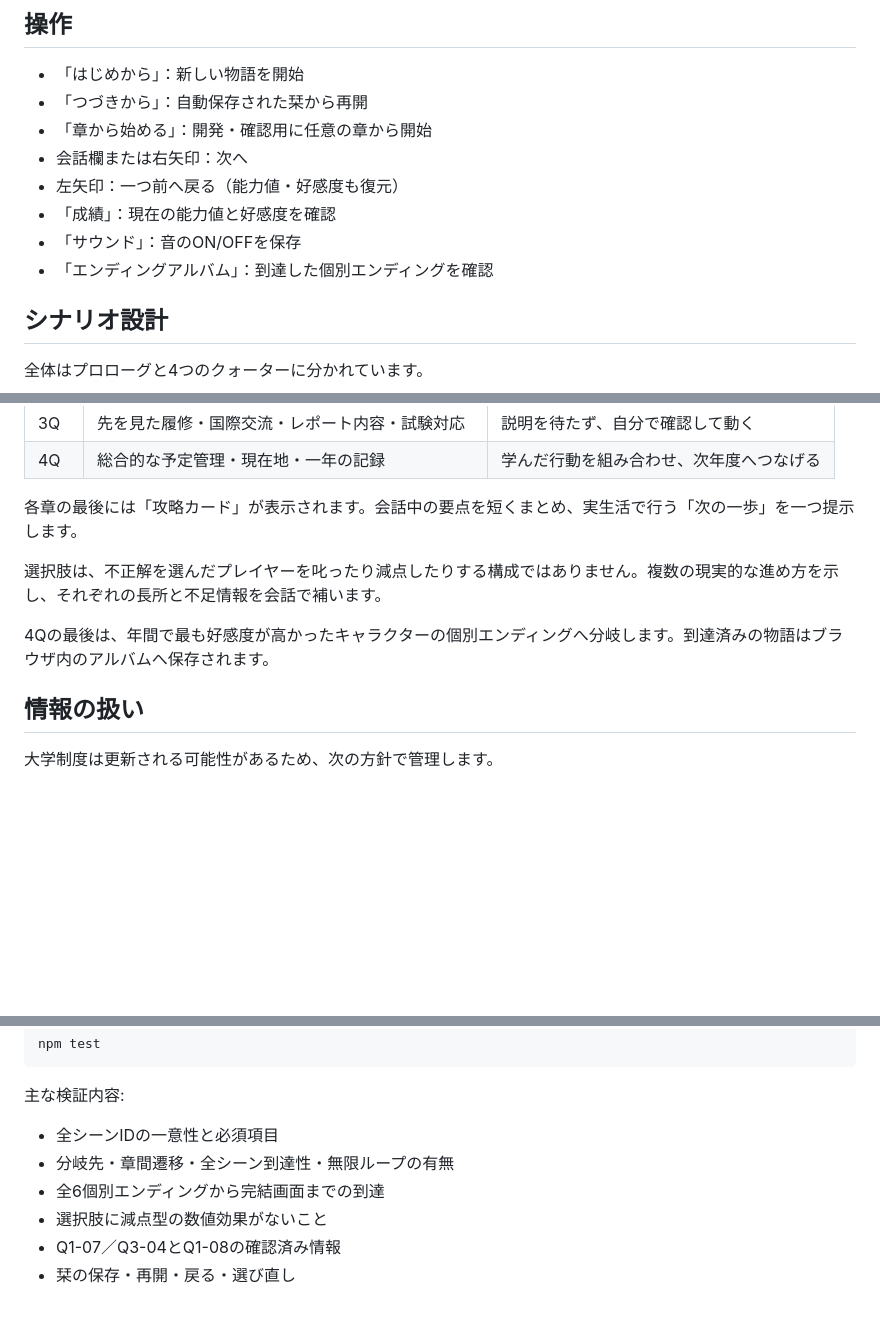
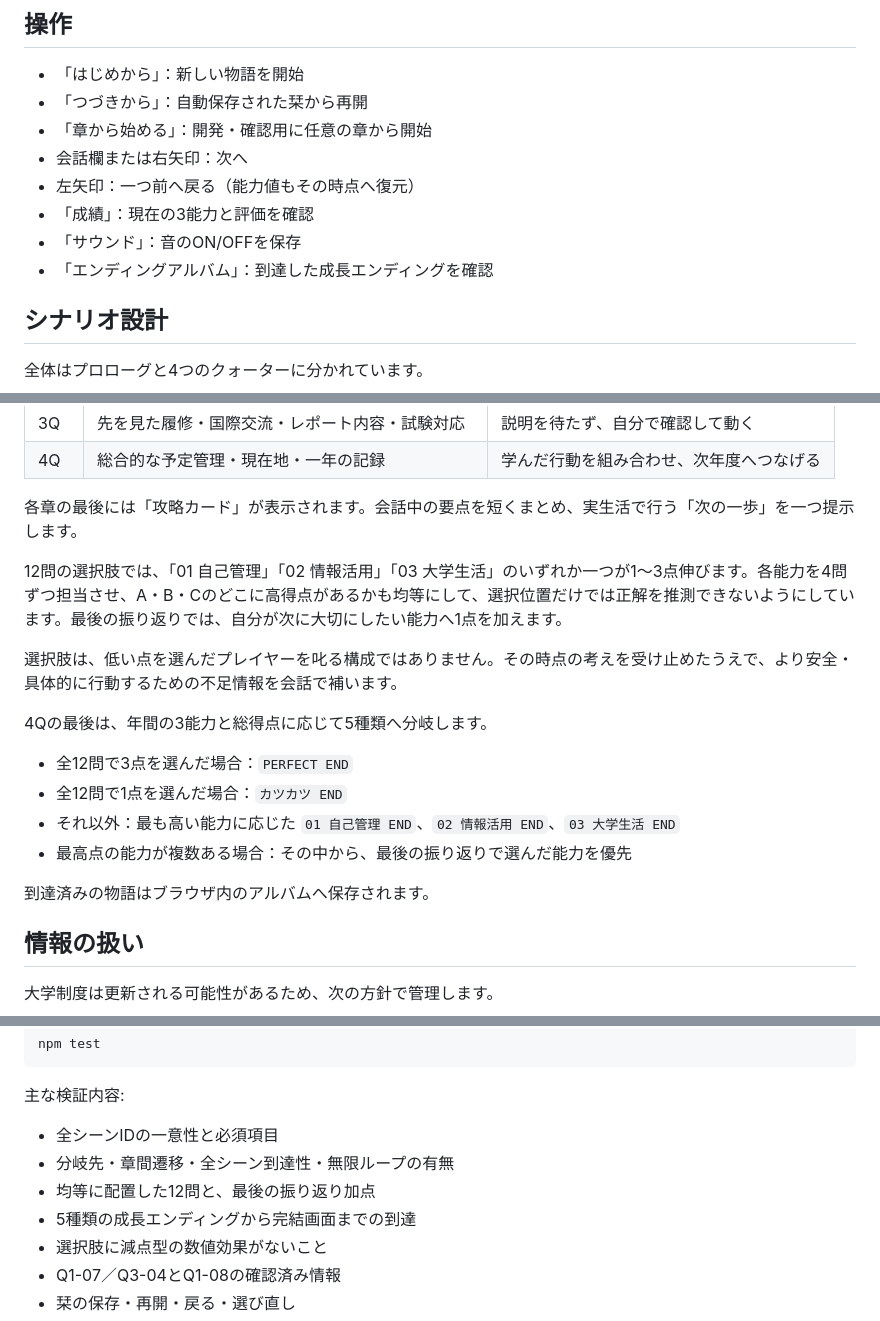
Before and after one commit to Moeko3737/unit-love, a Markdown page: README.md, 3 parts joined by grey strips. Drawn GitHub-style; blank space fills up the shorter version.

Commit message:
docs: explain balanced growth ending rules

```diff
--- a/README.md
+++ b/README.md
@@ -32,10 +32,10 @@ ES Modulesを使用しているため、`index.html` を直接開かずローカ
 - 「つづきから」：自動保存された栞から再開
 - 「章から始める」：開発・確認用に任意の章から開始
 - 会話欄または右矢印：次へ
-- 左矢印：一つ前へ戻る（能力値・好感度も復元）
-- 「成績」：現在の能力値と好感度を確認
+- 左矢印：一つ前へ戻る（能力値もその時点へ復元）
+- 「成績」：現在の3能力と評価を確認
 - 「サウンド」：音のON/OFFを保存
-- 「エンディングアルバム」：到達した個別エンディングを確認
+- 「エンディングアルバム」：到達した成長エンディングを確認
 
 ## シナリオ設計
 
@@ -50,9 +50,18 @@ ES Modulesを使用しているため、`index.html` を直接開かずローカ
 
 各章の最後には「攻略カード」が表示されます。会話中の要点を短くまとめ、実生活で行う「次の一歩」を一つ提示します。
 
-選択肢は、不正解を選んだプレイヤーを叱ったり減点したりする構成ではありません。複数の現実的な進め方を示し、それぞれの長所と不足情報を会話で補います。
+12問の選択肢では、「01 自己管理」「02 情報活用」「03 大学生活」のいずれか一つが1〜3点伸びます。各能力を4問ずつ担当させ、A・B・Cのどこに高得点があるかも均等にして、選択位置だけでは正解を推測できないようにしています。最後の振り返りでは、自分が次に大切にしたい能力へ1点を加えます。
 
-4Qの最後は、年間で最も好感度が高かったキャラクターの個別エンディングへ分岐します。到達済みの物語はブラウザ内のアルバムへ保存されます。
+選択肢は、低い点を選んだプレイヤーを叱る構成ではありません。その時点の考えを受け止めたうえで、より安全・具体的に行動するための不足情報を会話で補います。
+
+4Qの最後は、年間の3能力と総得点に応じて5種類へ分岐します。
+
+- 全12問で3点を選んだ場合：`PERFECT END`
+- 全12問で1点を選んだ場合：`カツカツ END`
+- それ以外：最も高い能力に応じた `01 自己管理 END`、`02 情報活用 END`、`03 大学生活 END`
+- 最高点の能力が複数ある場合：その中から、最後の振り返りで選んだ能力を優先
+
+到達済みの物語はブラウザ内のアルバムへ保存されます。
 
 ## 情報の扱い
 
@@ -152,7 +161,8 @@ npm test
 
 - 全シーンIDの一意性と必須項目
 - 分岐先・章間遷移・全シーン到達性・無限ループの有無
-- 全6個別エンディングから完結画面までの到達
+- 均等に配置した12問と、最後の振り返り加点
+- 5種類の成長エンディングから完結画面までの到達
 - 選択肢に減点型の数値効果がないこと
 - Q1-07／Q3-04とQ1-08の確認済み情報
 - 栞の保存・再開・戻る・選び直し
```
Also changed, not shown: other parts of README.md (+1 -1 lines).
